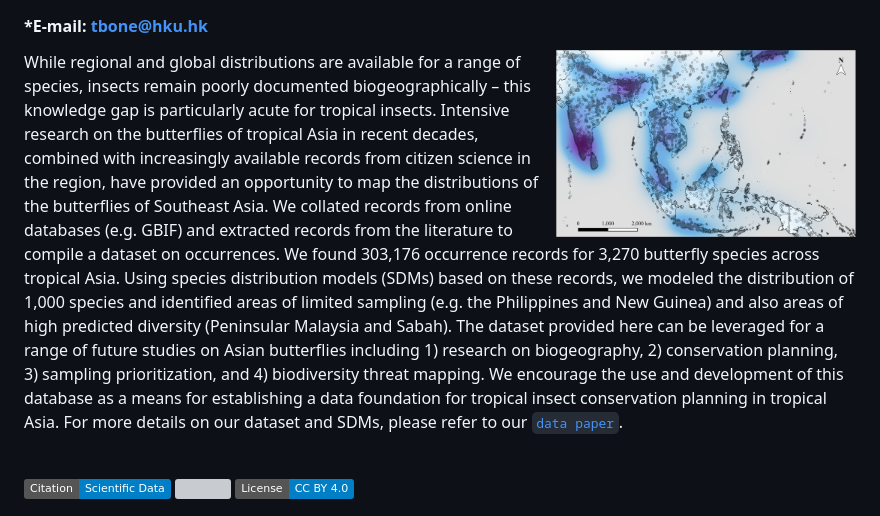
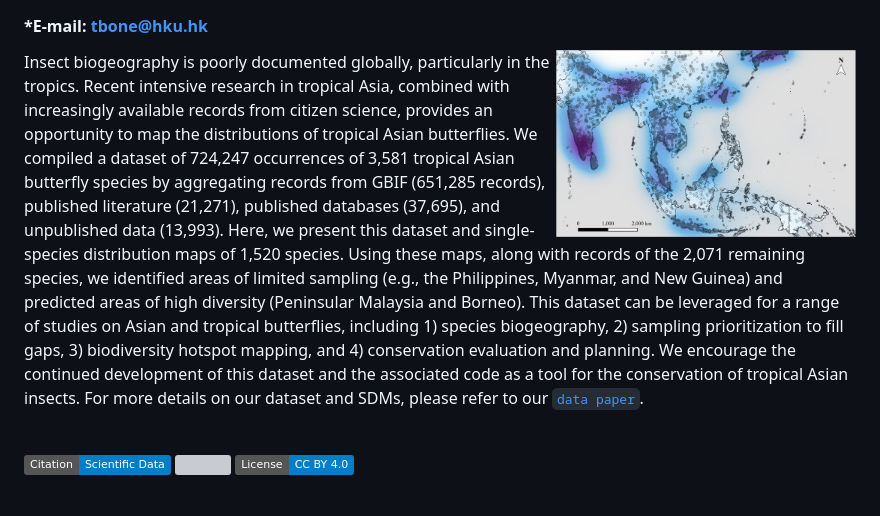
Before and after one commit to eugeneyau/Tropical-Asian-Butterfly-Distribution, a Markdown page: README.md, the part around the change. Rendered like a GitHub page; badges without logos; grey boxes are pictures that could not be loaded.

```diff
--- a/README.md
+++ b/README.md
@@ -5,7 +5,7 @@
 
 <img align="right" src="https://github.com/eugeneyau/Tropical-Asian-Butterfly-Distribution/blob/main/md_images/Sampling%20density.png" width=300>
 
-While regional and global distributions are available for a range of species, insects remain poorly documented biogeographically – this knowledge gap is particularly acute for tropical insects. Intensive research on the butterflies of tropical Asia in recent decades, combined with increasingly available records from citizen science in the region, have provided an opportunity to map the distributions of the butterflies of Southeast Asia. We collated records from online databases (e.g. GBIF) and extracted records from the literature to compile a dataset on occurrences. We found 303,176 occurrence records for 3,270 butterfly species across tropical Asia. Using species distribution models (SDMs) based on these records, we modeled the distribution of 1,000 species and identified areas of limited sampling (e.g. the Philippines and New Guinea) and also areas of high predicted diversity (Peninsular Malaysia and Sabah). The dataset provided here can be leveraged for a range of future studies on Asian butterflies including 1) research on biogeography, 2) conservation planning, 3) sampling prioritization, and 4) biodiversity threat mapping. We encourage the use and development of this database as a means for establishing a data foundation for tropical insect conservation planning in tropical Asia. For more details on our dataset and SDMs, please refer to our [`data paper`](https://doi.org/link).
+Insect biogeography is poorly documented globally, particularly in the tropics. Recent intensive research in tropical Asia, combined with increasingly available records from citizen science, provides an opportunity to map the distributions of tropical Asian butterflies. We compiled a dataset of 724,247 occurrences of 3,581 tropical Asian butterfly species by aggregating records from GBIF (651,285 records), published literature (21,271), published databases (37,695), and unpublished data (13,993). Here, we present this dataset and single-species distribution maps of 1,520 species. Using these maps, along with records of the 2,071 remaining species, we identified areas of limited sampling (e.g., the Philippines, Myanmar, and New Guinea) and predicted areas of high diversity (Peninsular Malaysia and Borneo). This dataset can be leveraged for a range of studies on Asian and tropical butterflies, including 1) species biogeography, 2) sampling prioritization to fill gaps, 3) biodiversity hotspot mapping, and 4) conservation evaluation and planning. We encourage the continued development of this dataset and the associated code as a tool for the conservation of tropical Asian insects. For more details on our dataset and SDMs, please refer to our [`data paper`](https://doi.org/link).
 
 
 <br>
```
